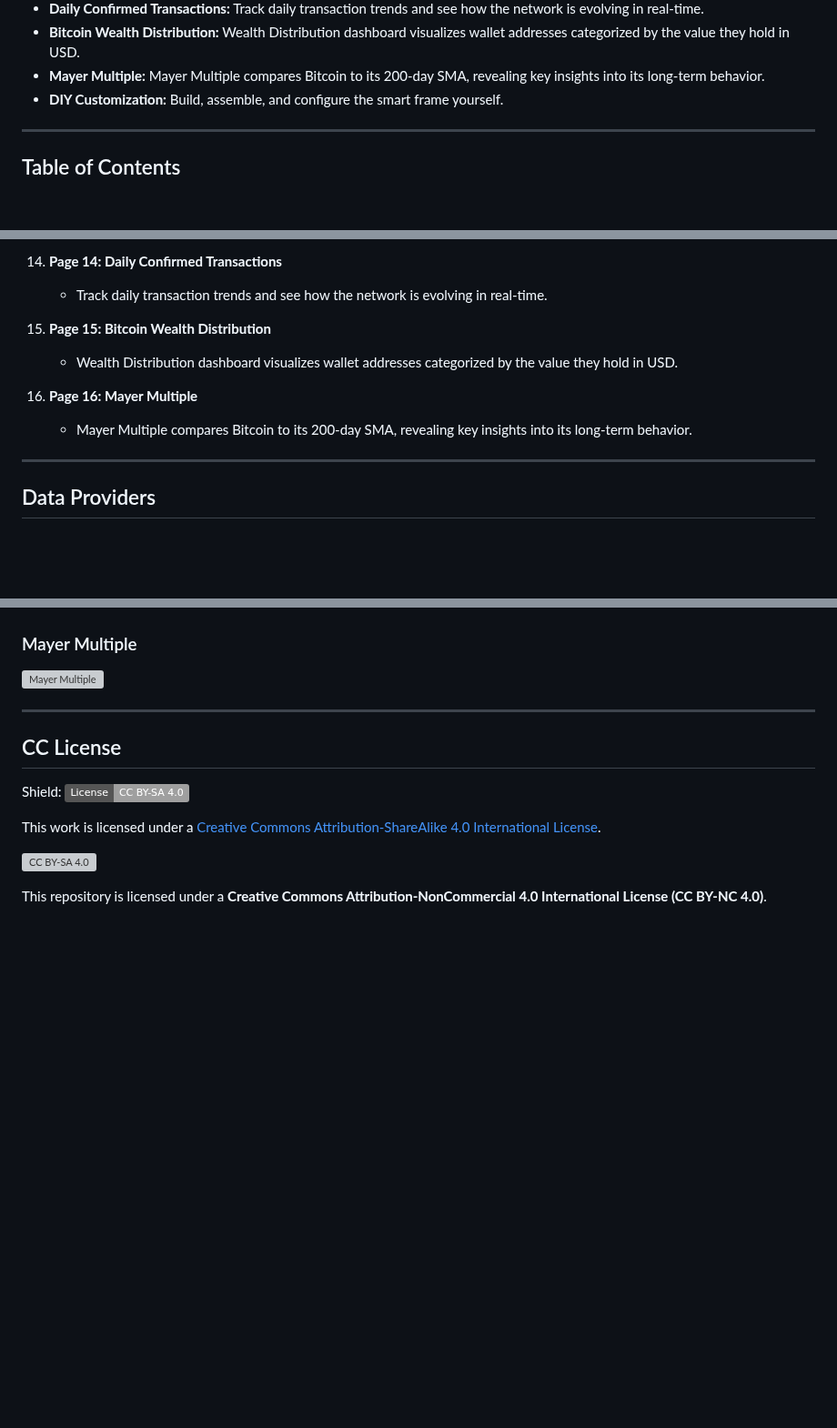
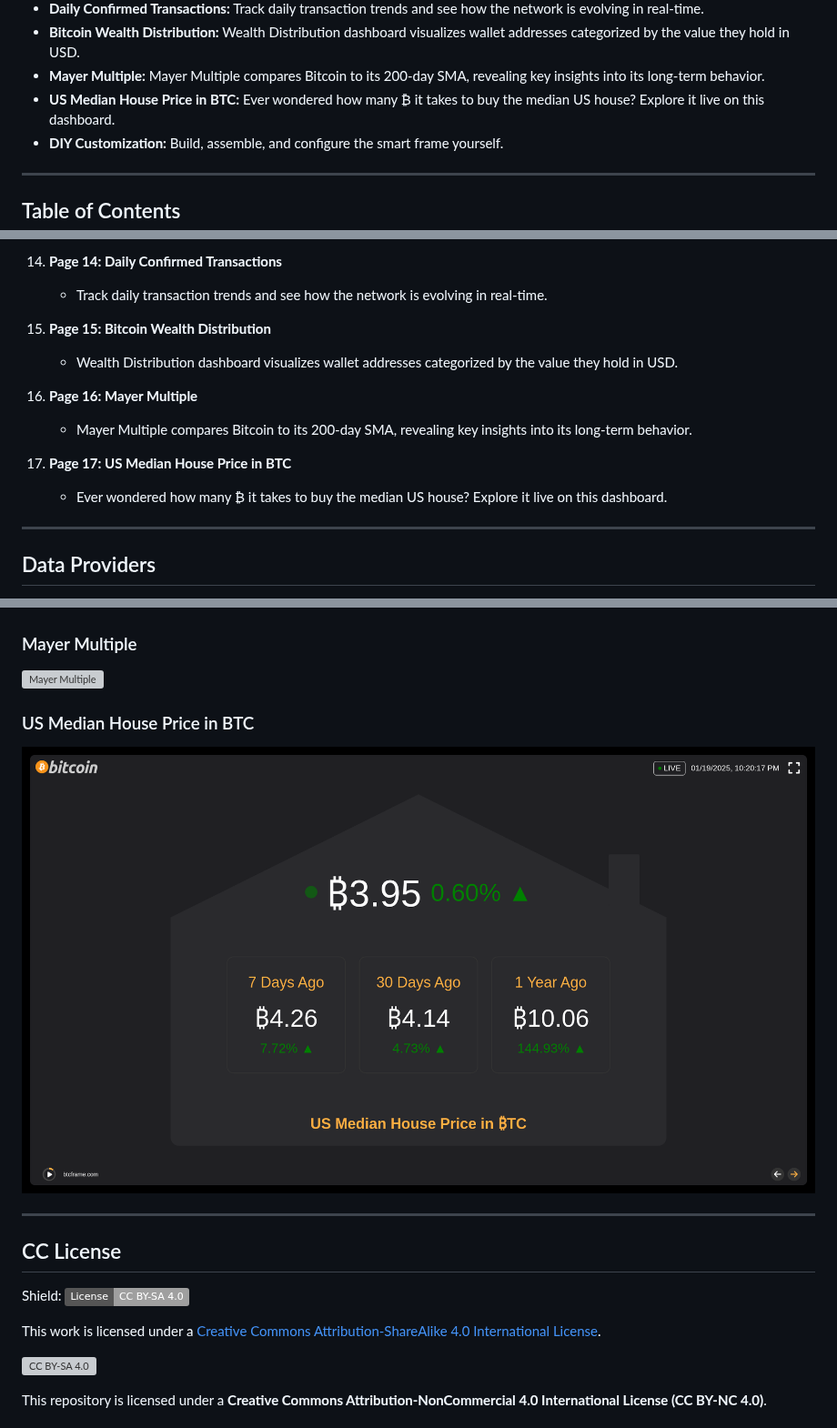
Before and after one commit to btcframe/btcframe, a Markdown page: README.md, 3 parts joined by grey strips. Shown at 91% size. Drawn GitHub-style; badges without logos; blank space fills up the shorter version; grey boxes are pictures that could not be loaded.

```diff
--- a/README.md
+++ b/README.md
@@ -22,6 +22,7 @@ BTCFrame is an open source and free Bitcoin dashboard to track Bitcoin related m
 - **Daily Confirmed Transactions:** Track daily transaction trends and see how the network is evolving in real-time.
 - **Bitcoin Wealth Distribution:** Wealth Distribution dashboard visualizes wallet addresses categorized by the value they hold in USD.
 - **Mayer Multiple:**  Mayer Multiple compares Bitcoin to its 200-day SMA, revealing key insights into its long-term behavior.
+- **US Median House Price in BTC:**  Ever wondered how many ₿ it takes to buy the median US house? Explore it live on this dashboard.
 - **DIY Customization:** Build, assemble, and configure the smart frame yourself.
 
 ---
@@ -157,11 +158,14 @@ BTC Frame includes 11 interactive dashboards, each displaying unique Bitcoin met
 14. **Page 14: Daily Confirmed Transactions**
     - Track daily transaction trends and see how the network is evolving in real-time.
 
-14. **Page 15: Bitcoin Wealth Distribution**
+15. **Page 15: Bitcoin Wealth Distribution**
     - Wealth Distribution dashboard visualizes wallet addresses categorized by the value they hold in USD.
 
-14. **Page 16: Mayer Multiple**
+16. **Page 16: Mayer Multiple**
     - Mayer Multiple compares Bitcoin to its 200-day SMA, revealing key insights into its long-term behavior.
+
+17. **Page 17: US Median House Price in BTC**
+    - Ever wondered how many ₿ it takes to buy the median US house? Explore it live on this dashboard.
 
 ---
 
@@ -271,6 +275,9 @@ Thank you for helping BTC Frame grow and evolve! Together, we can build an incre
 ### Mayer Multiple
 ![Mayer Multiple](/screenshots/mayer-multiple.png)
 
+### US Median House Price in BTC
+![Mayer Multiple](/screenshots/house-price.png)
+
 ---
 
 ## CC License
```
